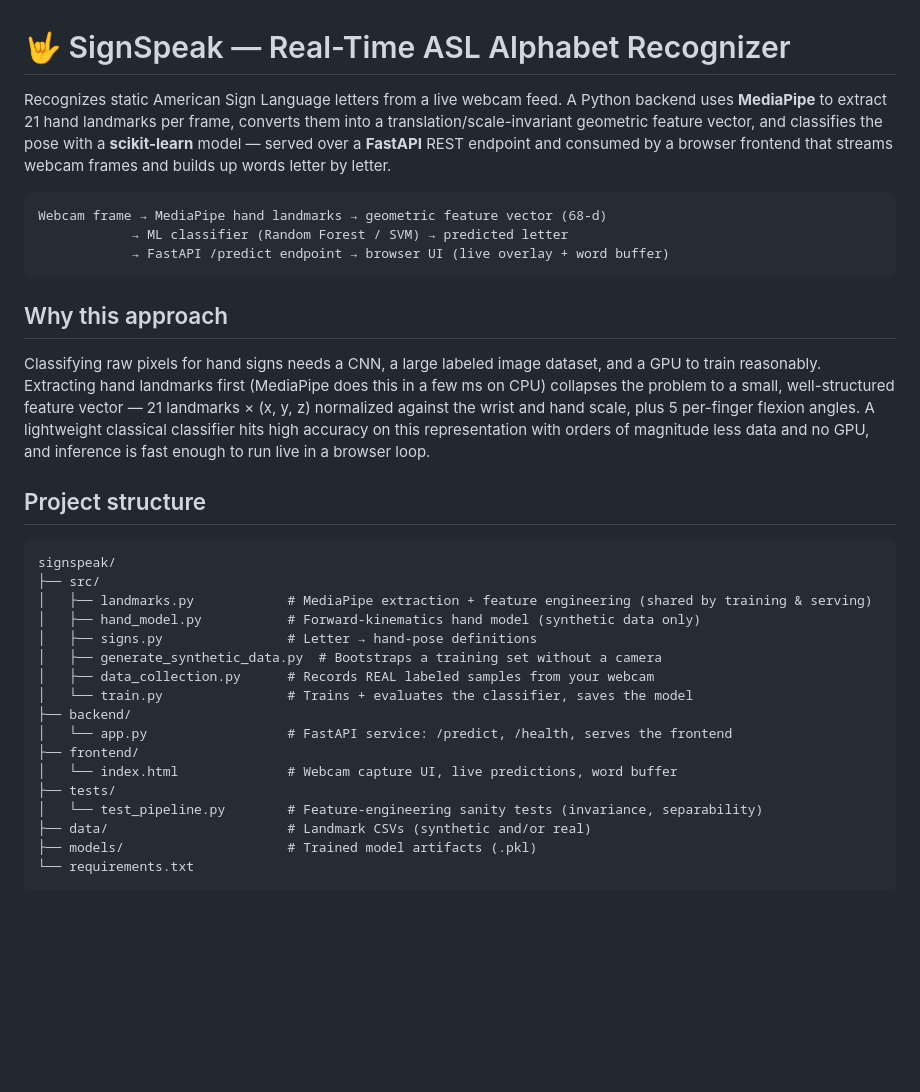
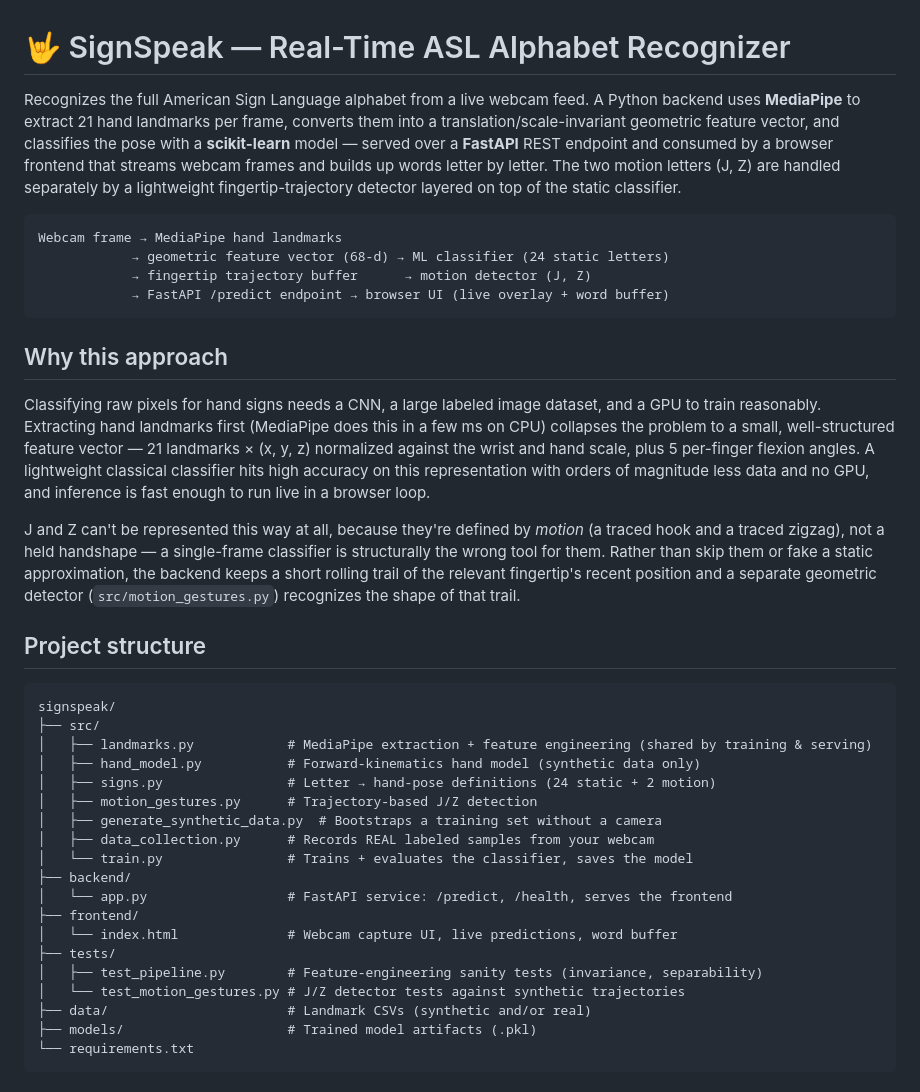
Before and after one commit to rehaan1603/signspeak, a Markdown page: README.md, the part around one of its changes. GitHub-like rendering; blank space fills up the shorter version.

Commit message:
Update README for full 26-letter alphabet support

````diff
--- a/README.md
+++ b/README.md
@@ -1,16 +1,19 @@
 # 🤟 SignSpeak — Real-Time ASL Alphabet Recognizer
 
-Recognizes static American Sign Language letters from a live webcam feed. A Python backend uses **MediaPipe** to extract 21 hand landmarks per frame, converts them into a translation/scale-invariant geometric feature vector, and classifies the pose with a **scikit-learn** model — served over a **FastAPI** REST endpoint and consumed by a browser frontend that streams webcam frames and builds up words letter by letter.
+Recognizes the full American Sign Language alphabet from a live webcam feed. A Python backend uses **MediaPipe** to extract 21 hand landmarks per frame, converts them into a translation/scale-invariant geometric feature vector, and classifies the pose with a **scikit-learn** model — served over a **FastAPI** REST endpoint and consumed by a browser frontend that streams webcam frames and builds up words letter by letter. The two motion letters (J, Z) are handled separately by a lightweight fingertip-trajectory detector layered on top of the static classifier.
 
 ```
-Webcam frame → MediaPipe hand landmarks → geometric feature vector (68-d)
-            → ML classifier (Random Forest / SVM) → predicted letter
+Webcam frame → MediaPipe hand landmarks
+            → geometric feature vector (68-d) → ML classifier (24 static letters)
+            → fingertip trajectory buffer      → motion detector (J, Z)
             → FastAPI /predict endpoint → browser UI (live overlay + word buffer)
 ```
 
 ## Why this approach
 
 Classifying raw pixels for hand signs needs a CNN, a large labeled image dataset, and a GPU to train reasonably. Extracting hand landmarks first (MediaPipe does this in a few ms on CPU) collapses the problem to a small, well-structured feature vector — 21 landmarks × (x, y, z) normalized against the wrist and hand scale, plus 5 per-finger flexion angles. A lightweight classical classifier hits high accuracy on this representation with orders of magnitude less data and no GPU, and inference is fast enough to run live in a browser loop.
+
+J and Z can't be represented this way at all, because they're defined by *motion* (a traced hook and a traced zigzag), not a held handshape — a single-frame classifier is structurally the wrong tool for them. Rather than skip them or fake a static approximation, the backend keeps a short rolling trail of the relevant fingertip's recent position and a separate geometric detector (`src/motion_gestures.py`) recognizes the shape of that trail.
 
 ## Project structure
 
@@ -19,7 +22,8 @@ signspeak/
 ├── src/
 │   ├── landmarks.py            # MediaPipe extraction + feature engineering (shared by training & serving)
 │   ├── hand_model.py           # Forward-kinematics hand model (synthetic data only)
-│   ├── signs.py                # Letter → hand-pose definitions
+│   ├── signs.py                # Letter → hand-pose definitions (24 static + 2 motion)
+│   ├── motion_gestures.py      # Trajectory-based J/Z detection
 │   ├── generate_synthetic_data.py  # Bootstraps a training set without a camera
 │   ├── data_collection.py      # Records REAL labeled samples from your webcam
 │   └── train.py                # Trains + evaluates the classifier, saves the model
@@ -28,7 +32,8 @@ signspeak/
 ├── frontend/
 │   └── index.html              # Webcam capture UI, live predictions, word buffer
 ├── tests/
-│   └── test_pipeline.py        # Feature-engineering sanity tests (invariance, separability)
+│   ├── test_pipeline.py        # Feature-engineering sanity tests (invariance, separability)
+│   └── test_motion_gestures.py # J/Z detector tests against synthetic trajectories
 ├── data/                       # Landmark CSVs (synthetic and/or real)
 ├── models/                     # Trained model artifacts (.pkl)
 └── requirements.txt
````
Also changed, not shown: other parts of README.md (+10 -6 lines).
